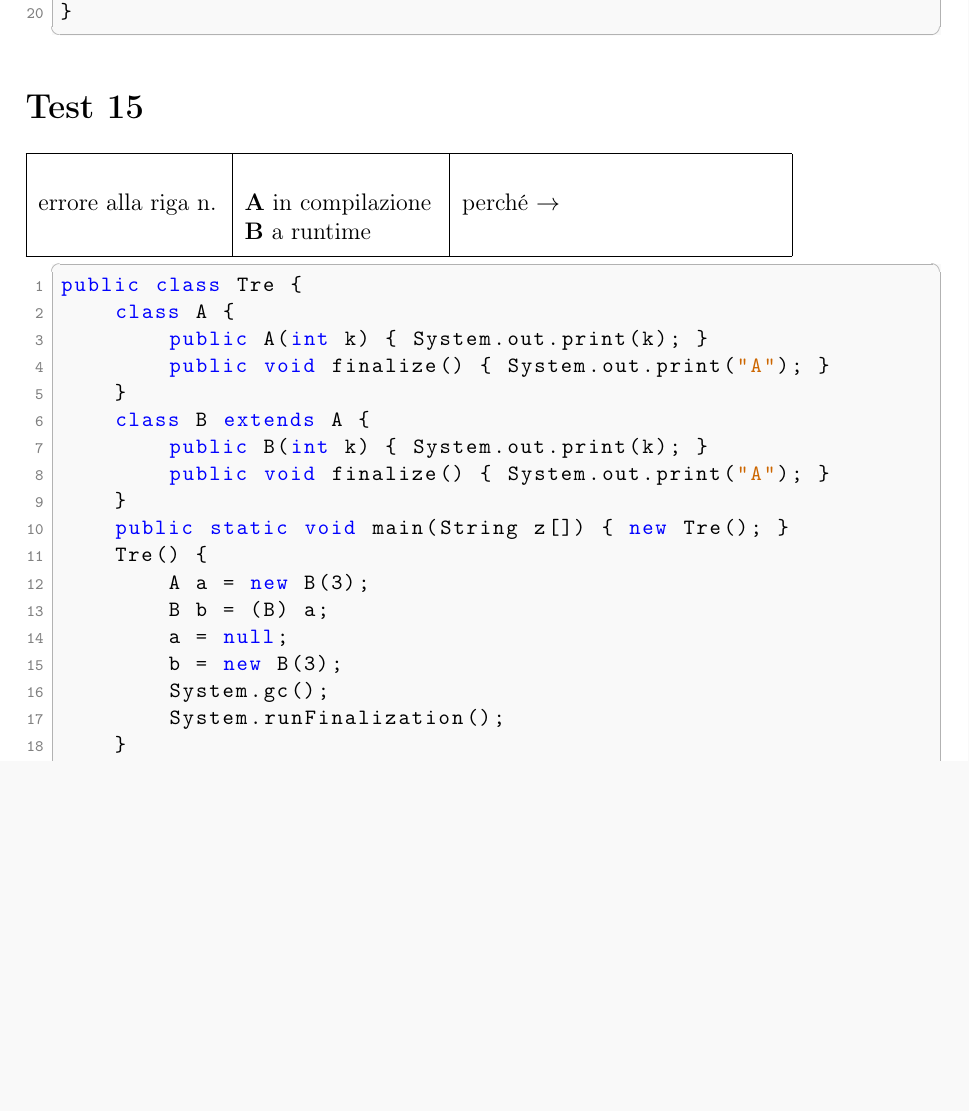
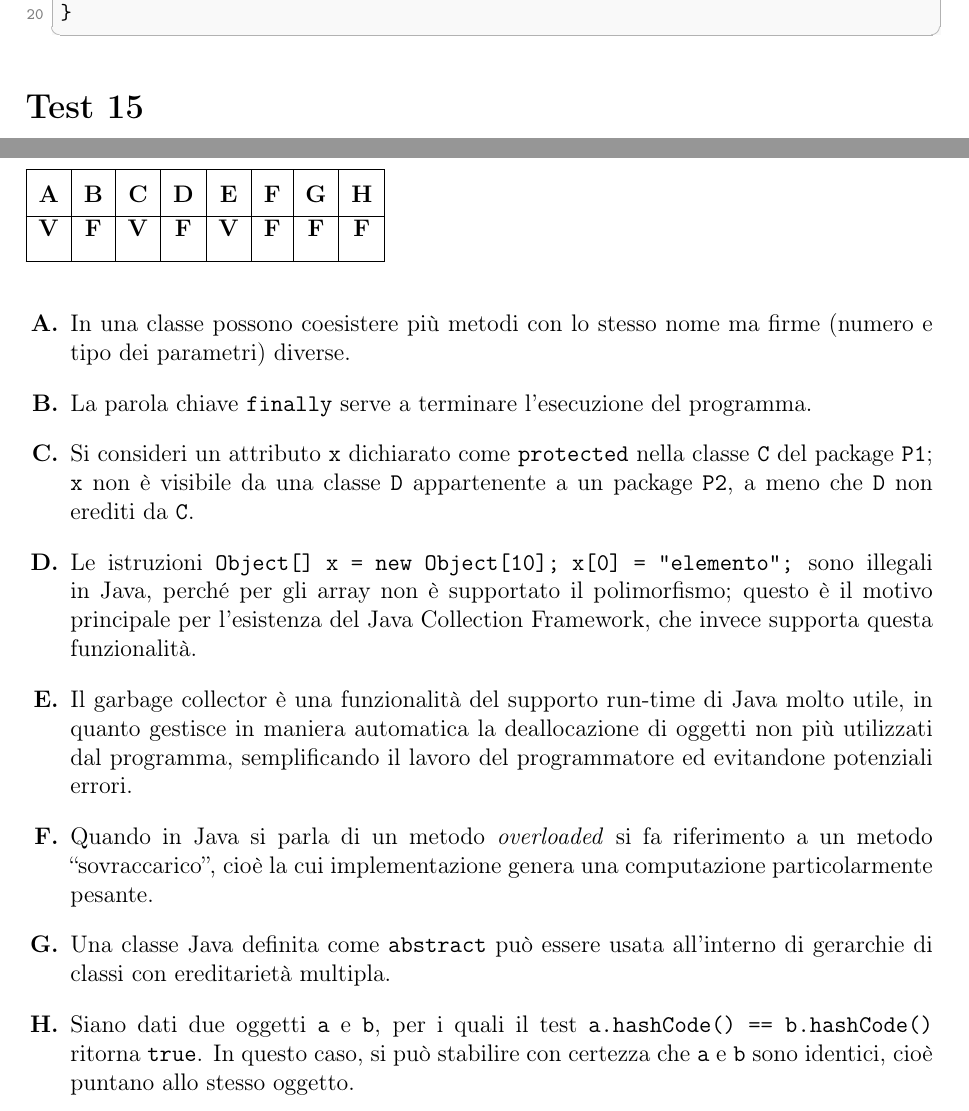
Before and after one commit to alterax05/Tutorati-P2, a LaTeX document (tutorato 8 13-05/main.tex): part of page 9 of 11 before the commit and two parts of pages 9 and 11 of 11 after it, the two joined at a grey line, cut so that both start at the same text, the shorter picture padded with empty space. Compiled offline with pdfLaTeX.

Commit message:
added sol tut 8

```diff
--- a/tutorato 8 13-05/main.tex
+++ b/tutorato 8 13-05/main.tex
@@ -530,27 +533,8 @@ class Sette extends Sei {
 }
 \end{lstlisting}
 
+
 % ═══════════════════════════════════════════════════════════════════════════════
-%  TEST 15  — ERRORE
+%  TEST 15  — OUTPUT
 % ═══════════════════════════════════════════════════════════════════════════════
 \section*{Test 15}
-\errorbox
-
-\begin{lstlisting}[style=java]
-public class Tre {
-    class A {
-        public A(int k) { System.out.print(k); }
-        public void finalize() { System.out.print("A"); }
-    }
-    class B extends A {
-        public B(int k) { System.out.print(k); }
-        public void finalize() { System.out.print("A"); }
-    }
-    public static void main(String z[]) { new Tre(); }
-    Tre() {
-        A a = new B(3);
-        B b = (B) a;
-        a = null;
-        b = new B(3);
-        System.gc();
-        System.runFinalization();
@@ -626,6 +602,59 @@ public class C {
         c.f();
     }
 }
+
+
+
 \end{lstlisting}
 
+\newpage
+
+ % ═══════════════════════════════════════════════════════════════════════════════
+%  TEST 9  — VERO / FALSO CON SOLUZIONI
+% ═══════════════════════════════════════════════════════════════════════════════
+\section*{Test 9 Soluzioni}
+
+\noindent
+\begin{tabular}{|c|c|c|c|c|c|c|c|}
+\hline
+\rule{0pt}{1.4em}\textbf{A} & \textbf{B} & \textbf{C} & \textbf{D} & \textbf{E} & \textbf{F} & \textbf{G} & \textbf{H} \\[2pt]
+\hline
+\textbf{V} & \textbf{F} & \textbf{V} & \textbf{F} & \textbf{V} & \textbf{F} & \textbf{F} & \textbf{F} \\[8pt]
+\hline
+\end{tabular}
+
+\bigskip
+
+\begin{enumerate}[label=\textbf{\Alph*.}, leftmargin=*, itemsep=0.5em]
+
+\item In una classe possono coesistere più metodi con lo stesso nome ma firme
+      (numero e tipo dei parametri) diverse.
+
+\item La parola chiave \texttt{finally} serve a terminare l'esecuzione del programma.
+
+\item Si consideri un attributo \texttt{x} dichiarato come \texttt{protected} nella classe
+      \texttt{C} del package \texttt{P1}; \texttt{x} non è visibile da una classe \texttt{D}
+      appartenente a un package \texttt{P2}, a meno che \texttt{D} non erediti da \texttt{C}.
+
+\item Le istruzioni \texttt{Object[] x = new Object[10]; x[0] = "elemento";} sono
+      illegali in Java, perché per gli array non è supportato il polimorfismo; questo è il
+      motivo principale per l'esistenza del Java Collection Framework, che invece supporta
+      questa funzionalità.
+
+\item Il garbage collector è una funzionalità del supporto run-time di Java molto utile,
+      in quanto gestisce in maniera automatica la deallocazione di oggetti non più utilizzati
+      dal programma, semplificando il lavoro del programmatore ed evitandone potenziali errori.
+
+\item Quando in Java si parla di un metodo \emph{overloaded} si fa riferimento a un metodo
+      ``sovraccarico'', cioè la cui implementazione genera una computazione particolarmente pesante.
+
+\item Una classe Java definita come \texttt{abstract} può essere usata all'interno di
+      gerarchie di classi con ereditarietà multipla.
+
+\item Siano dati due oggetti \texttt{a} e \texttt{b}, per i quali il test
+      \texttt{a.hashCode() == b.hashCode()} ritorna \texttt{true}. In questo caso, si può
+      stabilire con certezza che \texttt{a} e \texttt{b} sono identici, cioè puntano allo
+      stesso oggetto.
+
+\end{enumerate}
 \end{document}
```
Also changed, not shown: tutorato 8 13-05/main.tex (23 more changed lines).
